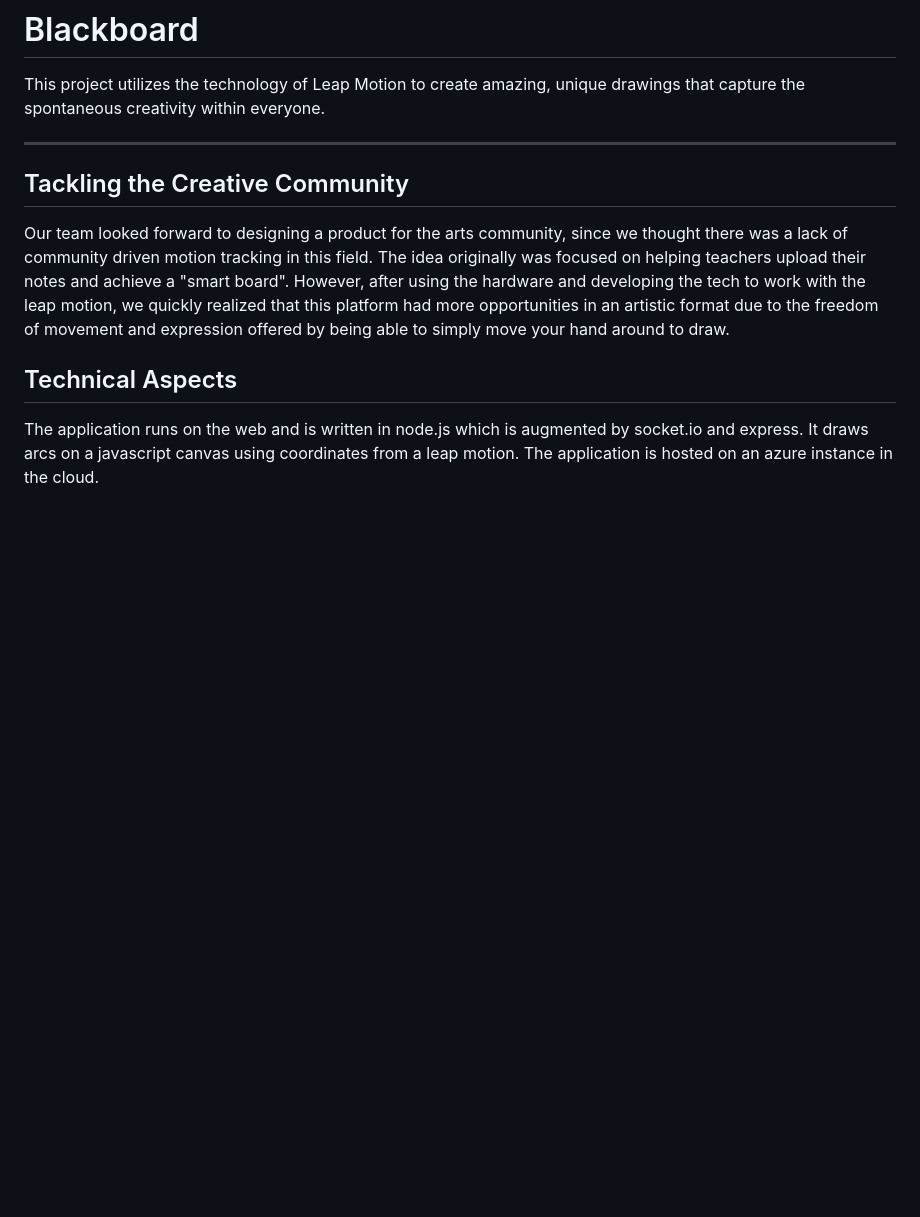
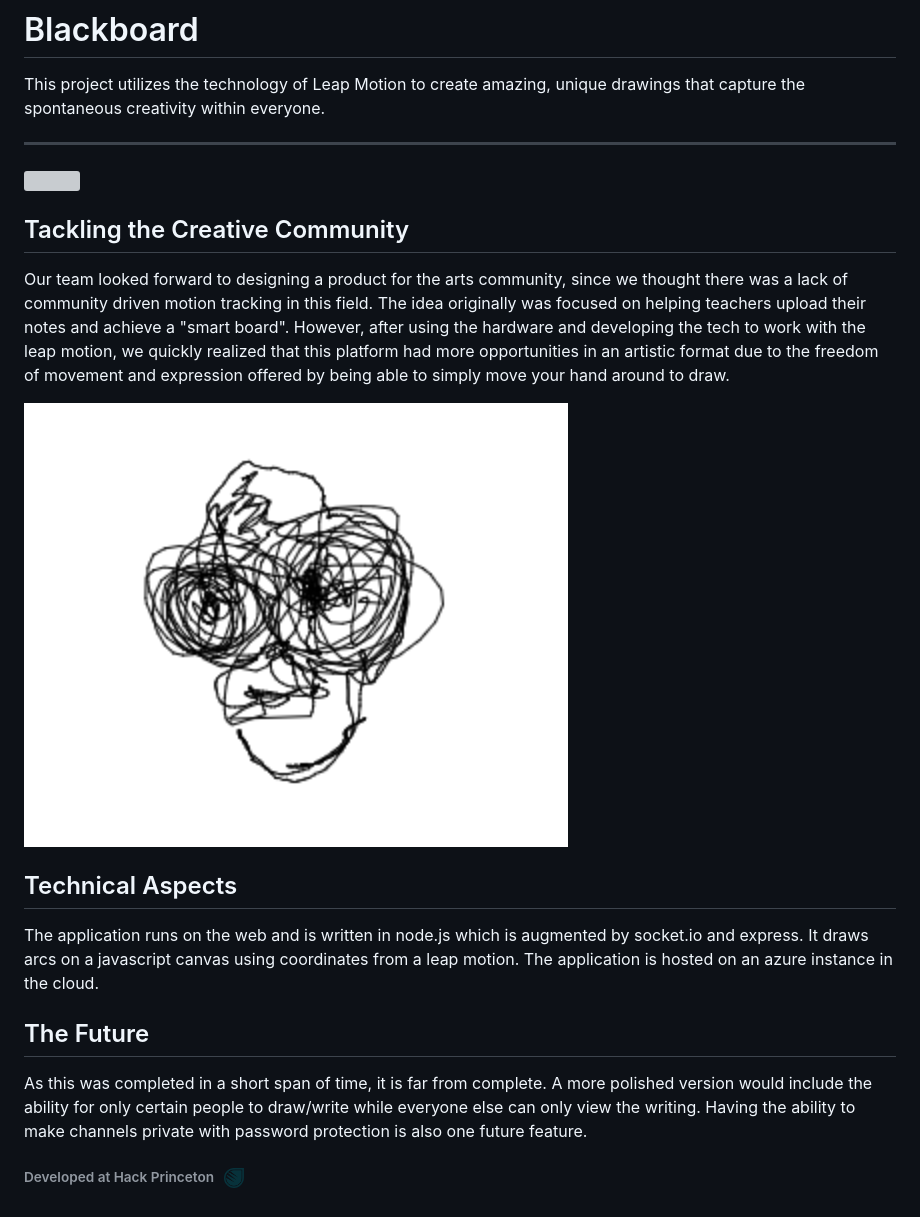
Before and after one commit to sathoshik/Blackboard, a Markdown page: README.md, the part around the change printed below. Rendered like a GitHub page; pictures changed too: img/exampleDrawing.png (added), img/hackPrincetonLogo.png (added); blank space fills up the shorter version; grey boxes are pictures that could not be loaded.

Commit message:
updated readme more

```diff
--- a/README.md
+++ b/README.md
@@ -7,5 +9,13 @@ This project utilizes the technology of Leap Motion to create amazing, unique dr
 ## Tackling the Creative Community
 Our team looked forward to designing a product for the arts community, since we thought there was a lack of community driven motion tracking in this field. The idea originally was focused on helping teachers upload their notes and achieve a "smart board". However, after using the hardware and developing the tech to work with the leap motion, we quickly realized that this platform had more opportunities in an artistic format due to the freedom of movement and expression offered by being able to simply move your hand around to draw.
 
+![](img/exampleDrawing.png)
+
 ## Technical Aspects ##
 The application runs on the web and is written in node.js which is augmented by socket.io and express. It draws arcs on a javascript canvas using coordinates from a leap motion. The application is hosted on an azure instance in the cloud.
+
+## The Future ##
+As this was completed in a short span of time, it is far from complete. A more polished version would include the ability for only certain people to draw/write while everyone else can only view the writing. Having the ability to make channels private with password protection is also one future feature.
+
+
+###### Developed at Hack Princeton &nbsp; <img src="img/hackPrincetonLogo.png" width="20">
```
Also changed, not shown: other parts of README.md (+2 -0 lines), img/splashImg.png (added).
